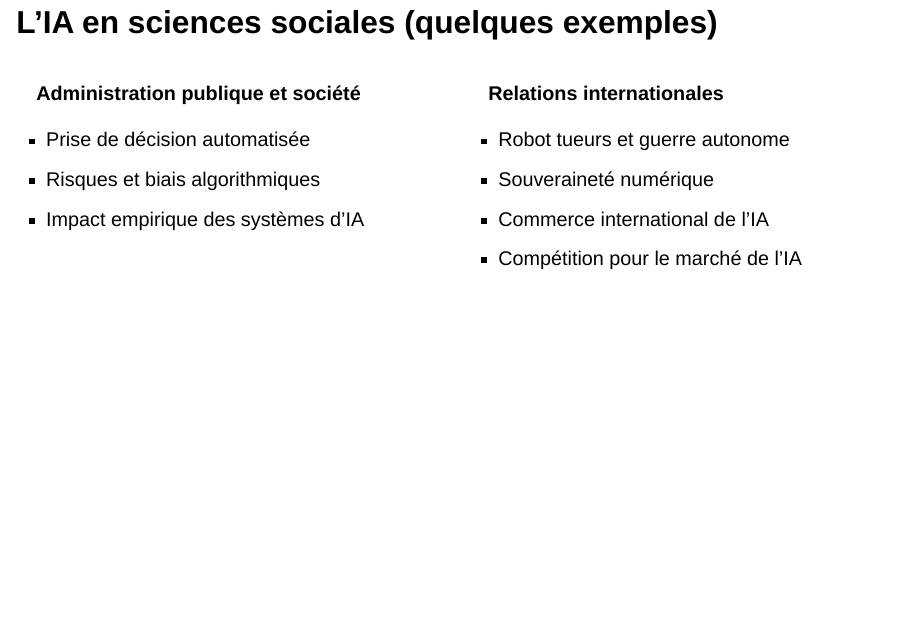
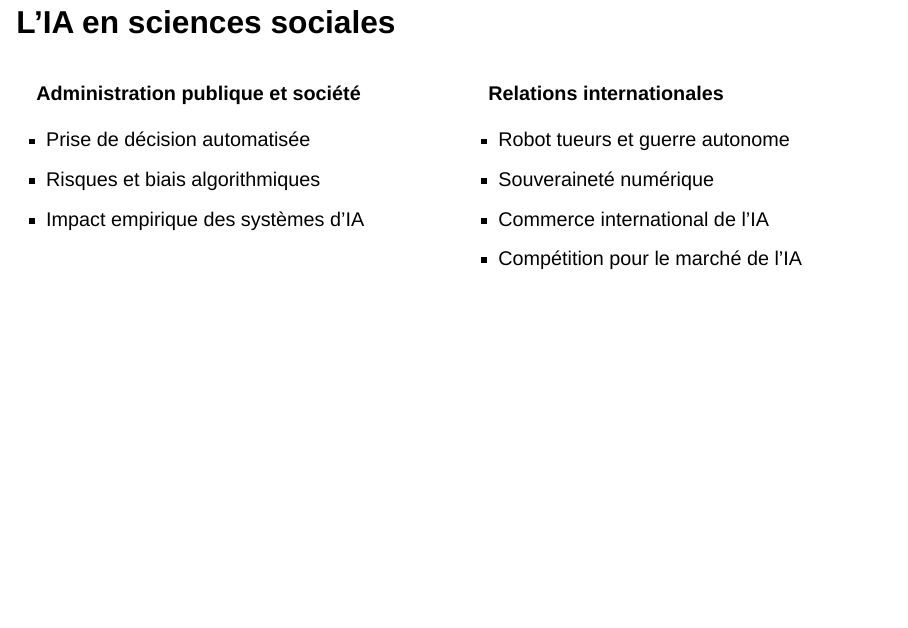
Before and after one commit to etienneprx/presentation_ia_ri, a Quarto document (index.qmd): page 4 of 19. Rendered offline with R 4.5, knitr and Pandoc in place of Quarto, with nearby package versions; drawn as Slidy slides in place of the format the file asks for.

Commit message:
minor fix

```diff
--- a/index.qmd
+++ b/index.qmd
@@ -24,7 +24,7 @@ format:
 
 ---
 
-## L'IA en sciences sociales (quelques exemples)
+## L'IA en sciences sociales
 
 ::: {.columns}
 ::: {.column width="50%"}
```
Also changed, not shown: 1 other file.
